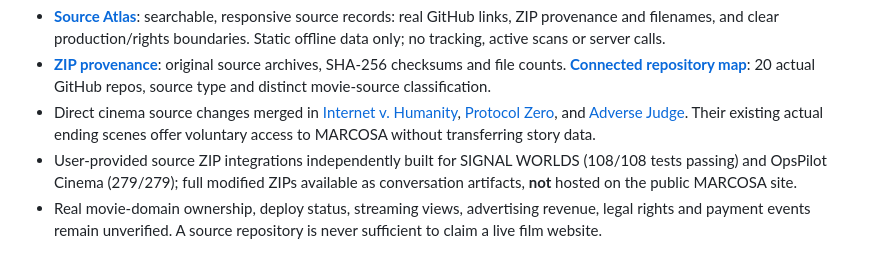
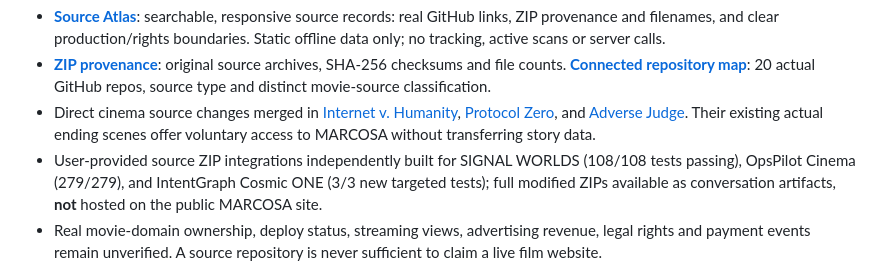
Before and after one commit to osmanosmanov6880-bot/marcosa-fusion, a Markdown page: README.md, the part around the change. Drawn GitHub-style.

Commit message:
docs(R15): record third actual cinema source ZIP, IntentGraph Cosmic v4.5

```diff
--- a/README.md
+++ b/README.md
@@ -215,7 +215,7 @@ The user had previously supplied genuine source ZIPs. **13 distinct product arch
 - **[Source Atlas](site/source-hub.html)**: searchable, responsive source records: real GitHub links, ZIP provenance and filenames, and clear production/rights boundaries. Static offline data only; no tracking, active scans or server calls.
 - **[ZIP provenance](inventory/verified_source_archives_r15.json)**: original source archives, SHA-256 checksums and file counts. **[Connected repository map](inventory/verified_github_repositories_r15.json)**: 20 actual GitHub repos, source type and distinct movie-source classification.
 - Direct cinema source changes merged in [Internet v. Humanity](https://github.com/osmanosmanov6880-bot/internet-v-humanity/pull/1), [Protocol Zero](https://github.com/osmanosmanov6880-bot/protocol-zero/pull/1), and [Adverse Judge](https://github.com/osmanosmanov6880-bot/adverse-judge/pull/1). Their existing actual ending scenes offer voluntary access to MARCOSA without transferring story data.
-- User-provided source ZIP integrations independently built for SIGNAL WORLDS (108/108 tests passing) and OpsPilot Cinema (279/279); full modified ZIPs available as conversation artifacts, **not** hosted on the public MARCOSA site.
+- User-provided source ZIP integrations independently built for SIGNAL WORLDS (108/108 tests passing), OpsPilot Cinema (279/279), and IntentGraph Cosmic ONE (3/3 new targeted tests); full modified ZIPs available as conversation artifacts, **not** hosted on the public MARCOSA site.
 - Real movie-domain ownership, deploy status, streaming views, advertising revenue, legal rights and payment events remain unverified. A source repository is never sufficient to claim a live film website.
 
 See [R15 implementation and source reconciliation](docs/REAL_SOURCE_INTEGRATION_R15_RU.md) and [Source Atlas tests](tests/source_hub.test.cjs). GitHub Pages static build contains only 23 reviewed web files, not the user archives, SQL or SSH credentials.
```
